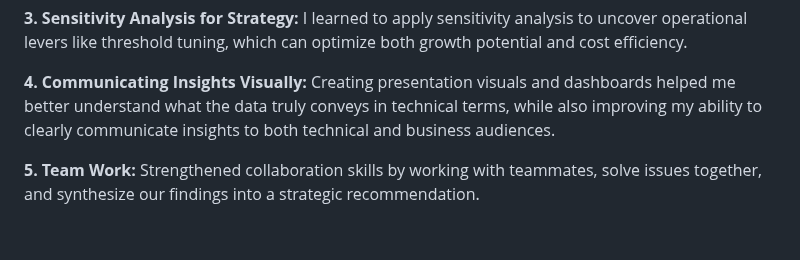
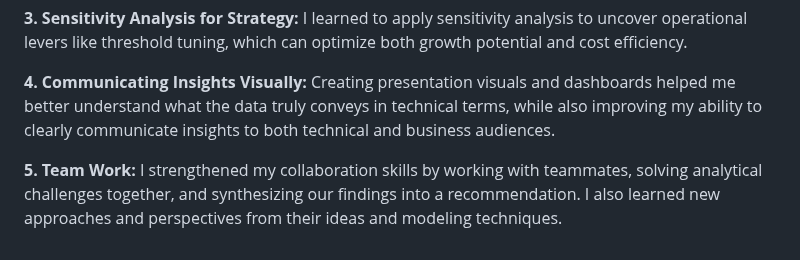
Before and after one commit to Nikitamuddapati/Swire-Cocacola, a Markdown page: README.md, the part around the change. Rendered like a GitHub page.

```diff
--- a/README.md
+++ b/README.md
@@ -97,4 +97,4 @@ High-Priority States:
 
 **4. Communicating Insights Visually:** Creating presentation visuals and dashboards helped me better understand what the data truly conveys in technical terms, while also improving my ability to clearly communicate insights to both technical and business audiences.
 
-**5. Team Work:** Strengthened collaboration skills by working with teammates, solve issues together, and synthesize our findings into a strategic recommendation.
+**5. Team Work:** I strengthened my collaboration skills by working with teammates, solving analytical challenges together, and synthesizing our findings into a recommendation. I also learned new approaches and perspectives from their ideas and modeling techniques.
```
